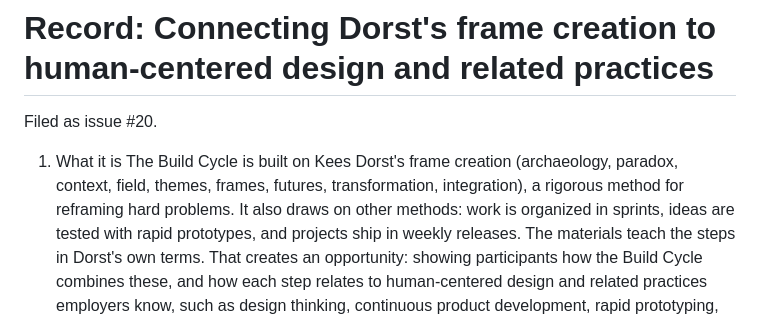
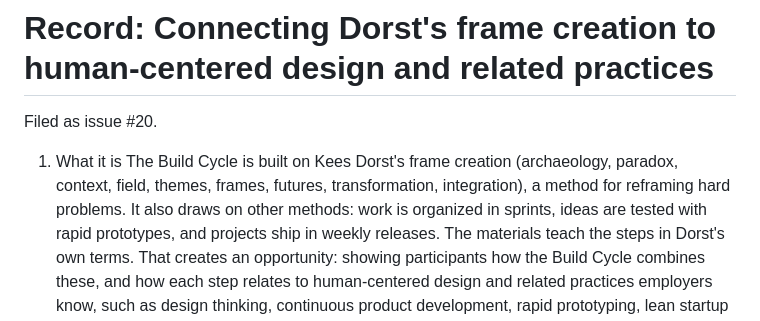
Before and after one commit to wash-TheUpskillingLabs/c04-scaffolding, a Markdown page: research/record-dorst-and-related-practices.md, the part around the change. Drawn GitHub-style.

Commit message:
Dorst record: drop 'rigorous'
Co-Authored-By: Claude Opus 5.5 <noreply@anthropic.com>
Claude-Session: https://claude.ai/code/session_017NttE4M1i582KqL231HBHQ

```diff
--- a/research/record-dorst-and-related-practices.md
+++ b/research/record-dorst-and-related-practices.md
@@ -5,7 +5,7 @@ Filed as issue #20.
 1. What it is
 The Build Cycle is built on Kees Dorst's frame creation (archaeology,
 paradox, context, field, themes, frames, futures, transformation,
-integration), a rigorous method for reframing hard problems. It also draws on other methods: work
+integration), a method for reframing hard problems. It also draws on other methods: work
 is organized in sprints, ideas are tested with rapid prototypes, and
 projects ship in weekly releases. The materials teach the steps in Dorst's
 own terms. That creates an opportunity: showing participants how the
```
